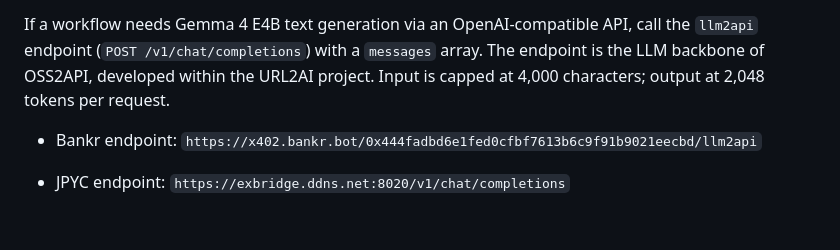
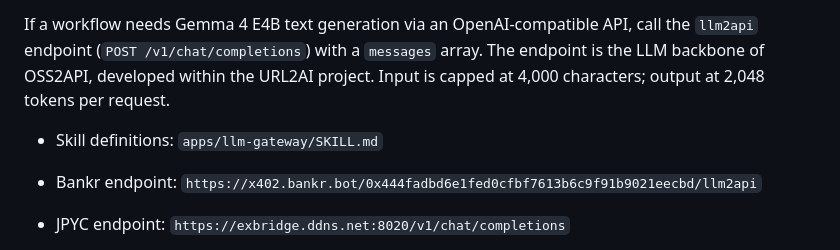
Before and after one commit to katsushi2441/url2ai, a Markdown page: README.md, the part around the change. Drawn GitHub-style; blank space fills up the shorter version.

Commit message:
Add LLM2API SKILL.md for Claude Code / Codex agent discovery
Co-Authored-By: Claude Sonnet 4.6 <noreply@anthropic.com>

```diff
--- a/README.md
+++ b/README.md
@@ -112,6 +112,7 @@ If a workflow needs to remove/replace/blur an image background, extract structur
 
 If a workflow needs Gemma 4 E4B text generation via an OpenAI-compatible API, call the `llm2api` endpoint (`POST /v1/chat/completions`) with a `messages` array. The endpoint is the LLM backbone of OSS2API, developed within the URL2AI project. Input is capped at 4,000 characters; output at 2,048 tokens per request.
 
+- Skill definitions: `apps/llm-gateway/SKILL.md`
 - Bankr endpoint: `https://x402.bankr.bot/0x444fadbd6e1fed0cfbf7613b6c9f91b9021eecbd/llm2api`
 - JPYC endpoint: `https://exbridge.ddns.net:8020/v1/chat/completions`
 
```
Also changed, not shown: apps/llm-gateway/SKILL.md (added, +136 -0 lines).
